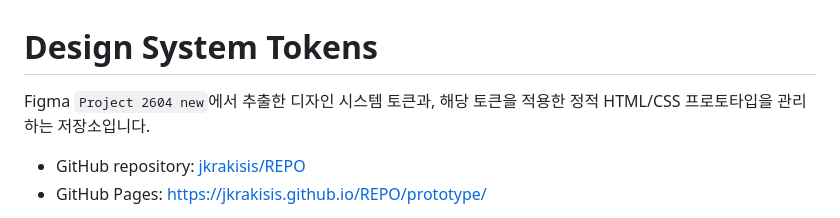
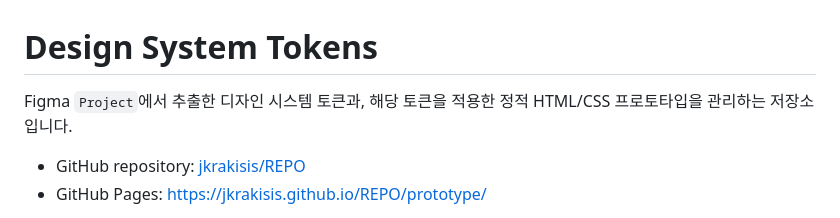
Before and after one commit to jkrakisis/REPO, a Markdown page: README.md, the part around the change. Rendered like a GitHub page.

Commit message:
Rename README Figma project reference

```diff
--- a/README.md
+++ b/README.md
@@ -1,6 +1,6 @@
 # Design System Tokens
 
-Figma `Project 2604 new`에서 추출한 디자인 시스템 토큰과, 해당 토큰을 적용한 정적 HTML/CSS 프로토타입을 관리하는 저장소입니다.
+Figma `Project`에서 추출한 디자인 시스템 토큰과, 해당 토큰을 적용한 정적 HTML/CSS 프로토타입을 관리하는 저장소입니다.
 
 - GitHub repository: [jkrakisis/REPO](https://github.com/jkrakisis/REPO)
 - GitHub Pages: [https://jkrakisis.github.io/REPO/prototype/](https://jkrakisis.github.io/REPO/prototype/)
```
